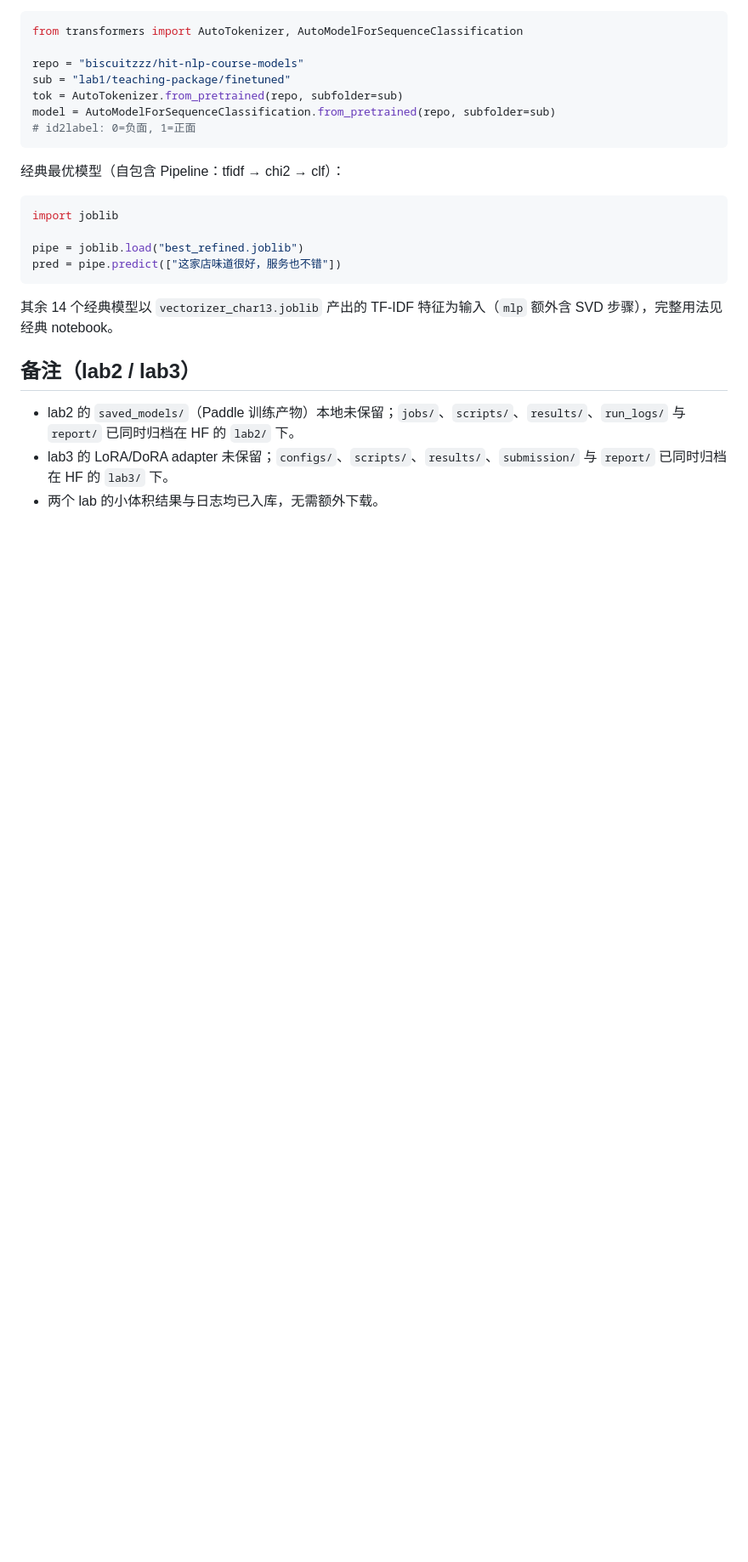
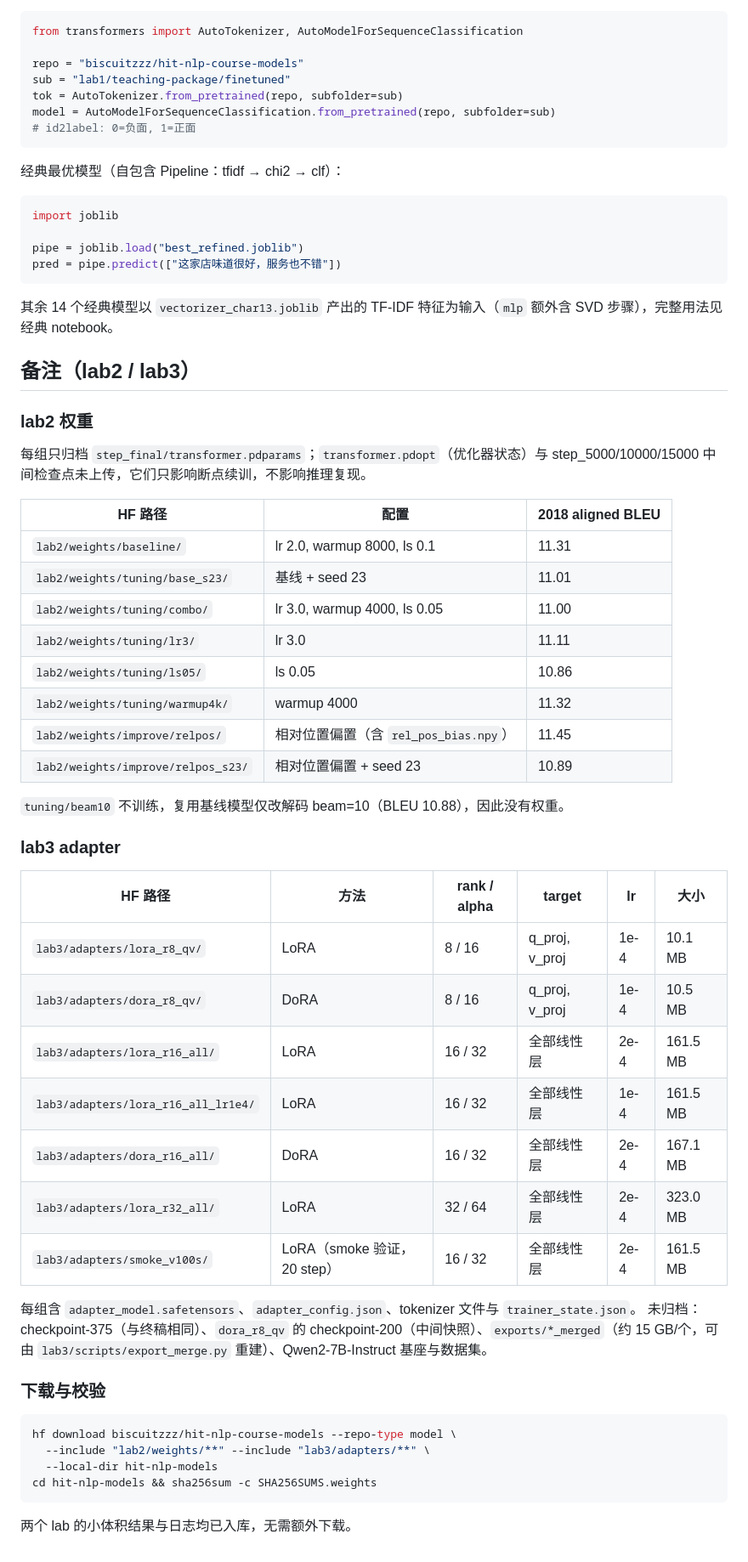
Before and after one commit to biscuit0613/HIT-NLP, a Markdown page: MODELS.md, the part around one of its changes. Shown at 85% size. Rendered like a GitHub page; blank space fills up the shorter version.

Commit message:
模型归档：补充 lab2 权重与 lab3 adapter 清单

````diff
--- a/MODELS.md
+++ b/MODELS.md
@@ -71,6 +74,45 @@ pred = pipe.predict(["这家店味道很好，服务也不错"])
 
 ## 备注（lab2 / lab3）
 
-- lab2 的 `saved_models/`（Paddle 训练产物）本地未保留；`jobs/`、`scripts/`、`results/`、`run_logs/` 与 `report/` 已同时归档在 HF 的 `lab2/` 下。
-- lab3 的 LoRA/DoRA adapter 未保留；`configs/`、`scripts/`、`results/`、`submission/` 与 `report/` 已同时归档在 HF 的 `lab3/` 下。
-- 两个 lab 的小体积结果与日志均已入库，无需额外下载。
+### lab2 权重
+
+每组只归档 `step_final/transformer.pdparams`；`transformer.pdopt`（优化器状态）与 step_5000/10000/15000 中间检查点未上传，它们只影响断点续训，不影响推理复现。
+
+| HF 路径 | 配置 | 2018 aligned BLEU |
+| --- | --- | --- |
+| `lab2/weights/baseline/` | lr 2.0, warmup 8000, ls 0.1 | 11.31 |
+| `lab2/weights/tuning/base_s23/` | 基线 + seed 23 | 11.01 |
+| `lab2/weights/tuning/combo/` | lr 3.0, warmup 4000, ls 0.05 | 11.00 |
+| `lab2/weights/tuning/lr3/` | lr 3.0 | 11.11 |
+| `lab2/weights/tuning/ls05/` | ls 0.05 | 10.86 |
+| `lab2/weights/tuning/warmup4k/` | warmup 4000 | 11.32 |
+| `lab2/weights/improve/relpos/` | 相对位置偏置（含 `rel_pos_bias.npy`） | 11.45 |
+| `lab2/weights/improve/relpos_s23/` | 相对位置偏置 + seed 23 | 10.89 |
+
+`tuning/beam10` 不训练，复用基线模型仅改解码 beam=10（BLEU 10.88），因此没有权重。
+
+### lab3 adapter
+
+| HF 路径 | 方法 | rank / alpha | target | lr | 大小 |
+| --- | --- | --- | --- | --- | --- |
+| `lab3/adapters/lora_r8_qv/` | LoRA | 8 / 16 | q_proj, v_proj | 1e-4 | 10.1 MB |
+| `lab3/adapters/dora_r8_qv/` | DoRA | 8 / 16 | q_proj, v_proj | 1e-4 | 10.5 MB |
+| `lab3/adapters/lora_r16_all/` | LoRA | 16 / 32 | 全部线性层 | 2e-4 | 161.5 MB |
+| `lab3/adapters/lora_r16_all_lr1e4/` | LoRA | 16 / 32 | 全部线性层 | 1e-4 | 161.5 MB |
+| `lab3/adapters/dora_r16_all/` | DoRA | 16 / 32 | 全部线性层 | 2e-4 | 167.1 MB |
+| `lab3/adapters/lora_r32_all/` | LoRA | 32 / 64 | 全部线性层 | 2e-4 | 323.0 MB |
+| `lab3/adapters/smoke_v100s/` | LoRA（smoke 验证，20 step） | 16 / 32 | 全部线性层 | 2e-4 | 161.5 MB |
+
+每组含 `adapter_model.safetensors`、`adapter_config.json`、tokenizer 文件与 `trainer_state.json`。
+未归档：checkpoint-375（与终稿相同）、`dora_r8_qv` 的 checkpoint-200（中间快照）、`exports/*_merged`（约 15 GB/个，可由 `lab3/scripts/export_merge.py` 重建）、Qwen2-7B-Instruct 基座与数据集。
+
+### 下载与校验
+
+```bash
+hf download biscuitzzz/hit-nlp-course-models --repo-type model \
+  --include "lab2/weights/**" --include "lab3/adapters/**" \
+  --local-dir hit-nlp-models
+cd hit-nlp-models && sha256sum -c SHA256SUMS.weights
+```
+
+两个 lab 的小体积结果与日志均已入库，无需额外下载。
````
Also changed, not shown: other parts of MODELS.md (+5 -2 lines).
